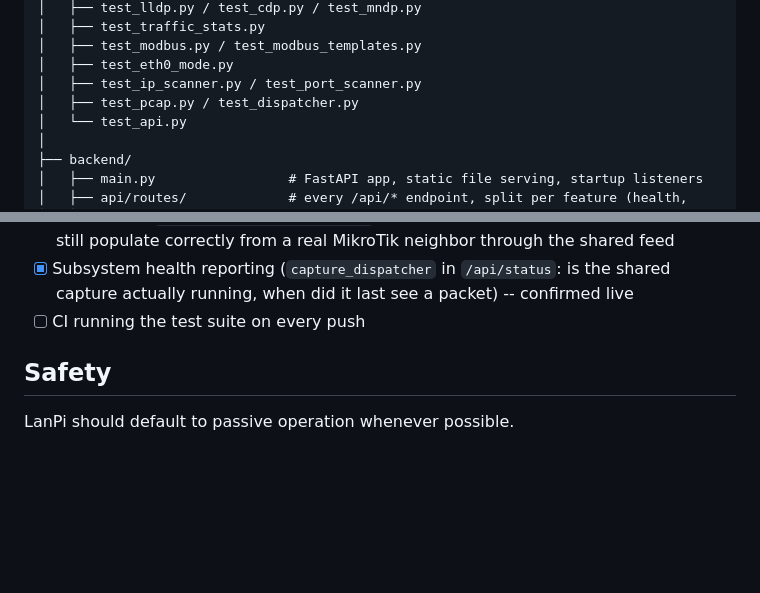
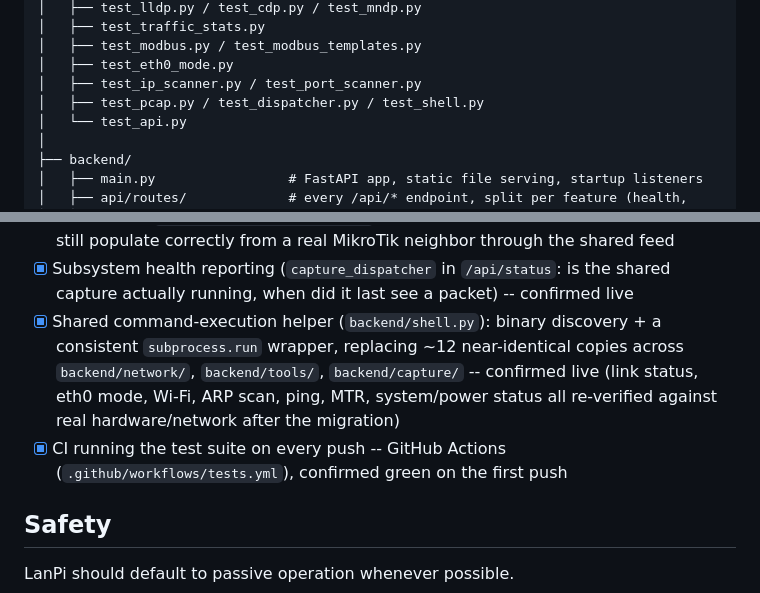
Before and after one commit to SpenioPantollor/LanPI, a Markdown page: README.md, 2 parts joined by grey strips. GitHub-like rendering; blank space fills up the shorter version.

```diff
--- a/README.md
+++ b/README.md
@@ -304,7 +304,7 @@ lanpi/
 │   ├── test_modbus.py / test_modbus_templates.py
 │   ├── test_eth0_mode.py
 │   ├── test_ip_scanner.py / test_port_scanner.py
-│   ├── test_pcap.py / test_dispatcher.py
+│   ├── test_pcap.py / test_dispatcher.py / test_shell.py
 │   └── test_api.py
 │
 ├── backend/
@@ -523,7 +523,14 @@ starting the riskier industrial-protocol work above:
 * [x] Subsystem health reporting (`capture_dispatcher` in
   `/api/status`: is the shared capture actually running, when did it
   last see a packet) -- confirmed live
-* [ ] CI running the test suite on every push
+* [x] Shared command-execution helper (`backend/shell.py`): binary
+  discovery + a consistent `subprocess.run` wrapper, replacing ~12
+  near-identical copies across `backend/network/`, `backend/tools/`,
+  `backend/capture/` -- confirmed live (link status, eth0 mode, Wi-Fi,
+  ARP scan, ping, MTR, system/power status all re-verified against
+  real hardware/network after the migration)
+* [x] CI running the test suite on every push -- GitHub Actions
+  (`.github/workflows/tests.yml`), confirmed green on the first push
 
 ## Safety
 
```
Also changed, not shown: STATUS.md (+48 -20 lines).
